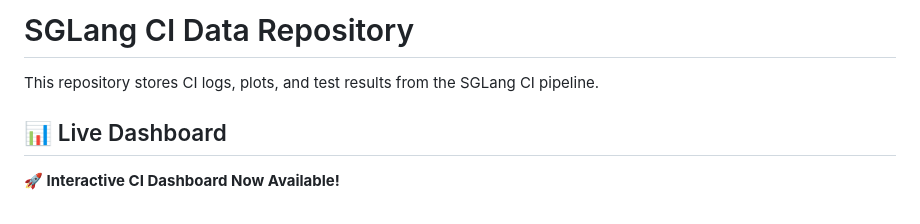
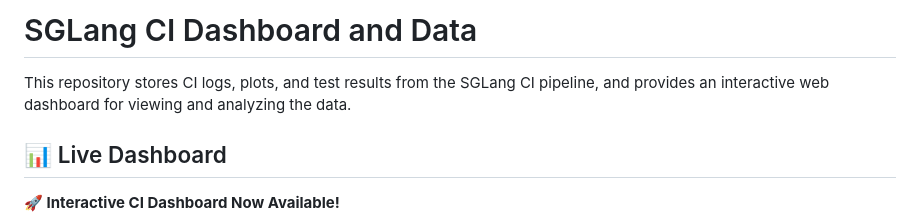
Before and after one commit to michael-amd/sglang-ci, a Markdown page: README.md, the part around the change. Drawn GitHub-style.

Commit message:
Update README to reflect repository's focus on CI Dashboard and Data
- Changed title to emphasize the interactive web dashboard.
- Expanded description to include the dashboard's role in data analysis and visualization.

```diff
--- a/README.md
+++ b/README.md
@@ -1,6 +1,6 @@
-# SGLang CI Data Repository
+# SGLang CI Dashboard and Data
 
-This repository stores CI logs, plots, and test results from the SGLang CI pipeline.
+This repository stores CI logs, plots, and test results from the SGLang CI pipeline, and provides an interactive web dashboard for viewing and analyzing the data.
 
 ## 📊 Live Dashboard
 
```
